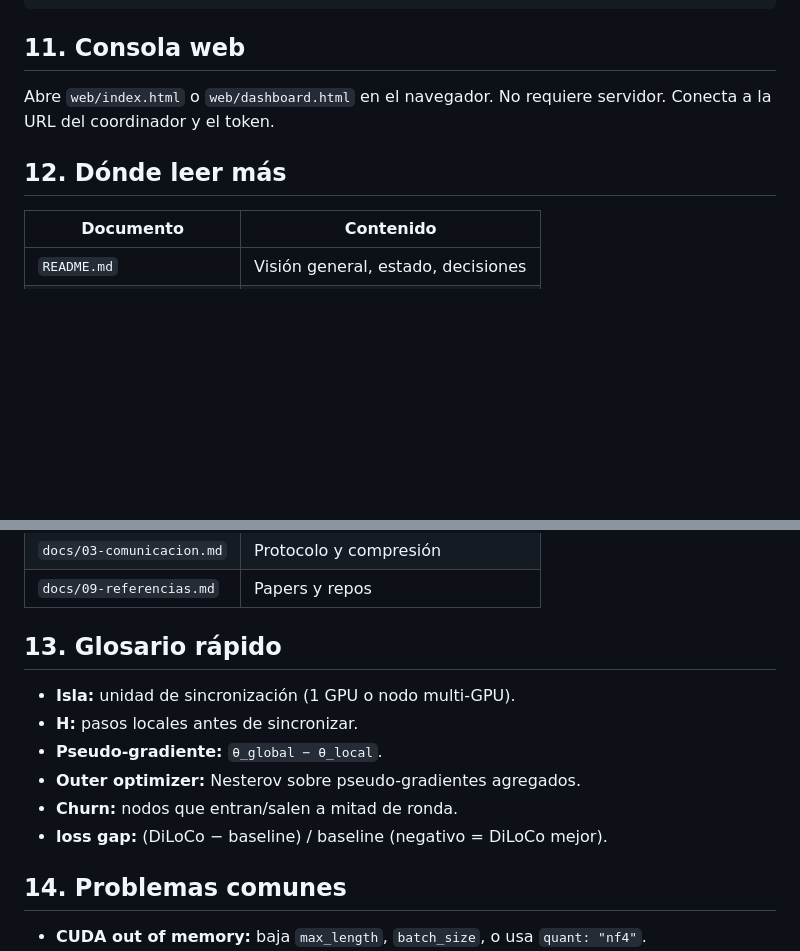
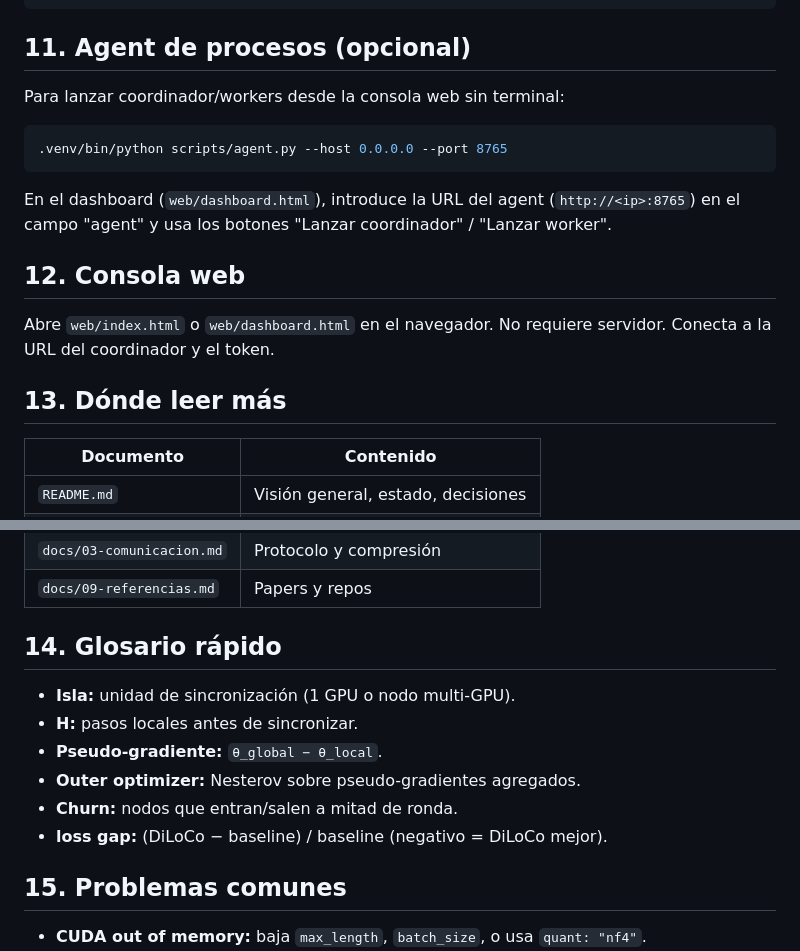
Before and after one commit to samooth/distributed-diloco, a Markdown page: docs/ONBOARDING.md, 2 parts joined by grey strips. GitHub-like rendering; blank space fills up the shorter version.

````diff
--- a/docs/ONBOARDING.md
+++ b/docs/ONBOARDING.md
@@ -113,12 +113,24 @@ $PYTHON scripts/run_coordinator.py --config configs/qwen3-4b-2nodes.json --devic
 $PYTHON scripts/run_worker.py --config configs/qwen3-4b-2nodes.json --node-id node-0 --shard-id 0 --p2p-topic diloco-run-4b --tunnel-listen-port 18080 --device cuda
 ```
 
-## 11. Consola web
+## 11. Agent de procesos (opcional)
+
+Para lanzar coordinador/workers desde la consola web sin terminal:
+
+```bash
+.venv/bin/python scripts/agent.py --host 0.0.0.0 --port 8765
+```
+
+En el dashboard (`web/dashboard.html`), introduce la URL del agent
+(`http://<ip>:8765`) en el campo "agent" y usa los botones
+"Lanzar coordinador" / "Lanzar worker".
+
+## 12. Consola web
 
 Abre `web/index.html` o `web/dashboard.html` en el navegador. No requiere servidor.
 Conecta a la URL del coordinador y el token.
 
-## 12. Dónde leer más
+## 13. Dónde leer más
 
 | Documento | Contenido |
 |---|---|
@@ -130,7 +142,7 @@ Conecta a la URL del coordinador y el token.
 | `docs/03-comunicacion.md` | Protocolo y compresión |
 | `docs/09-referencias.md` | Papers y repos |
 
-## 13. Glosario rápido
+## 14. Glosario rápido
 
 - **Isla:** unidad de sincronización (1 GPU o nodo multi-GPU).
 - **H:** pasos locales antes de sincronizar.
@@ -139,7 +151,7 @@ Conecta a la URL del coordinador y el token.
 - **Churn:** nodos que entran/salen a mitad de ronda.
 - **loss gap:** (DiLoCo − baseline) / baseline (negativo = DiLoCo mejor).
 
-## 14. Problemas comunes
+## 15. Problemas comunes
 
 - **CUDA out of memory:** baja `max_length`, `batch_size`, o usa `quant: "nf4"`.
 - **Modelo no encontrado:** verifica la ruta en el config.
````
Also changed, not shown: README.md (+42 -41 lines).
